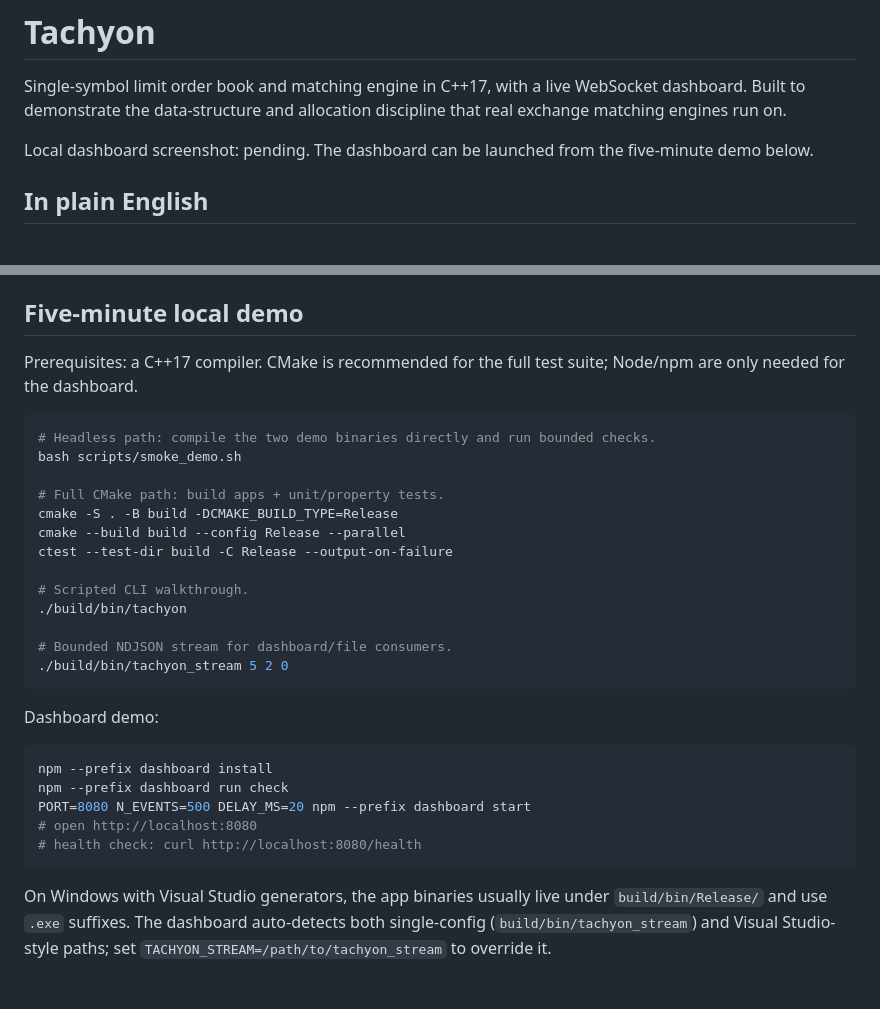
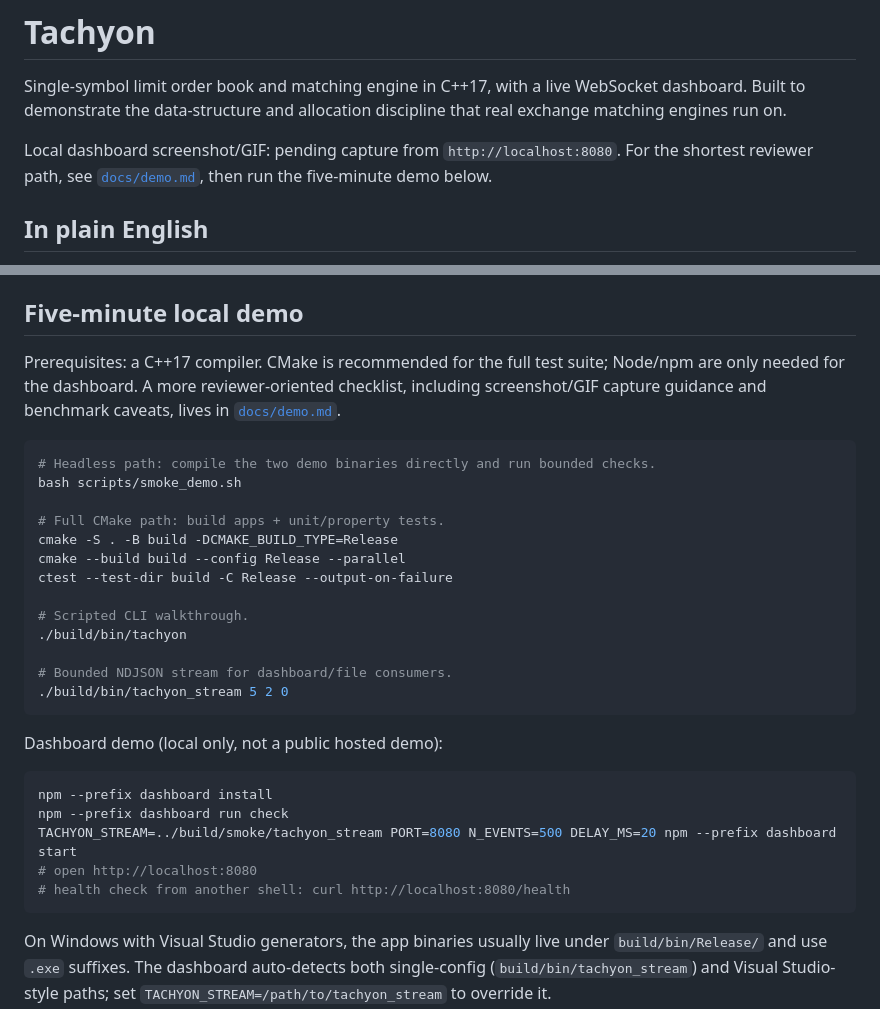
Before and after one commit to LaithAskar/tachyon, a Markdown page: README.md, 2 parts joined by grey strips. GitHub-like rendering; blank space fills up the shorter version.

Commit message:
docs: add reviewer demo walkthrough

````diff
--- a/README.md
+++ b/README.md
@@ -4,7 +4,8 @@ Single-symbol limit order book and matching engine in C++17, with a live
 WebSocket dashboard. Built to demonstrate the data-structure and
 allocation discipline that real exchange matching engines run on.
 
-Local dashboard screenshot: pending. The dashboard can be launched from the
+Local dashboard screenshot/GIF: pending capture from `http://localhost:8080`.
+For the shortest reviewer path, see [`docs/demo.md`](docs/demo.md), then run the
 five-minute demo below.
 
 ## In plain English
@@ -96,7 +97,9 @@ live in [`design.md`](design.md).
 ## Five-minute local demo
 
 Prerequisites: a C++17 compiler. CMake is recommended for the full test suite;
-Node/npm are only needed for the dashboard.
+Node/npm are only needed for the dashboard. A more reviewer-oriented checklist,
+including screenshot/GIF capture guidance and benchmark caveats, lives in
+[`docs/demo.md`](docs/demo.md).
 
 ```sh
 # Headless path: compile the two demo binaries directly and run bounded checks.
@@ -114,14 +117,14 @@ ctest --test-dir build -C Release --output-on-failure
 ./build/bin/tachyon_stream 5 2 0
 ```
 
-Dashboard demo:
+Dashboard demo (local only, not a public hosted demo):
 
 ```sh
 npm --prefix dashboard install
 npm --prefix dashboard run check
-PORT=8080 N_EVENTS=500 DELAY_MS=20 npm --prefix dashboard start
+TACHYON_STREAM=../build/smoke/tachyon_stream PORT=8080 N_EVENTS=500 DELAY_MS=20 npm --prefix dashboard start
 # open http://localhost:8080
-# health check: curl http://localhost:8080/health
+# health check from another shell: curl http://localhost:8080/health
 ```
 
 On Windows with Visual Studio generators, the app binaries usually live under
````
Also changed, not shown: docs/demo.md (added, +80 -0 lines).
